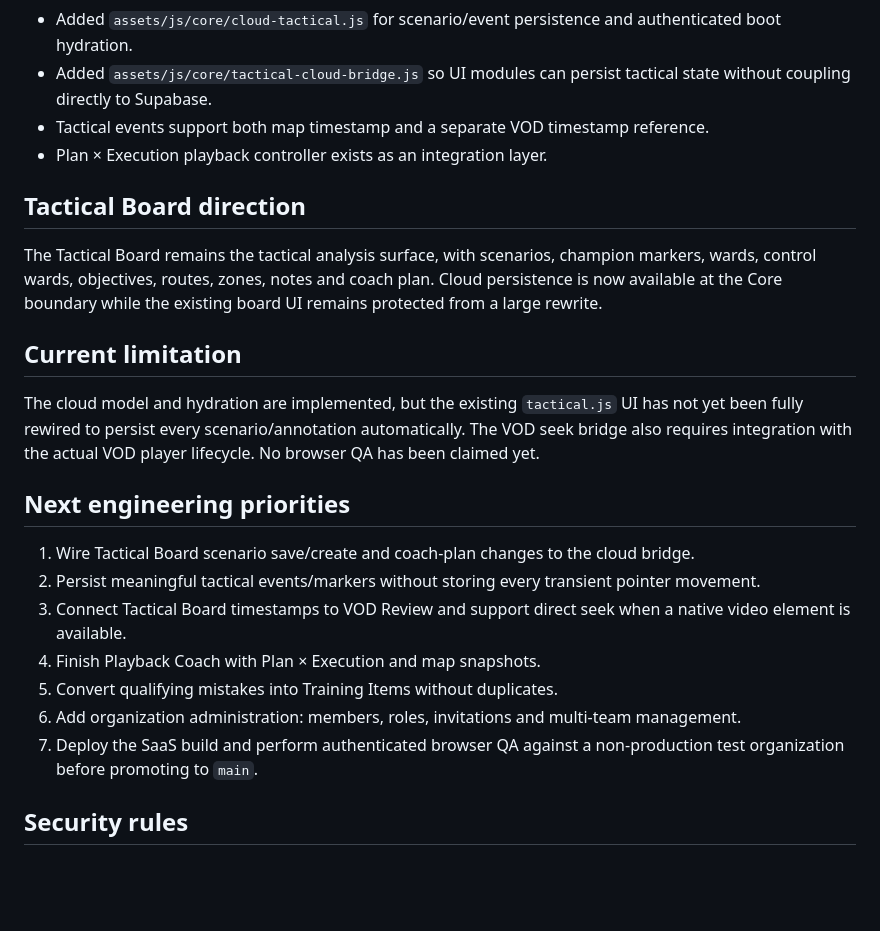
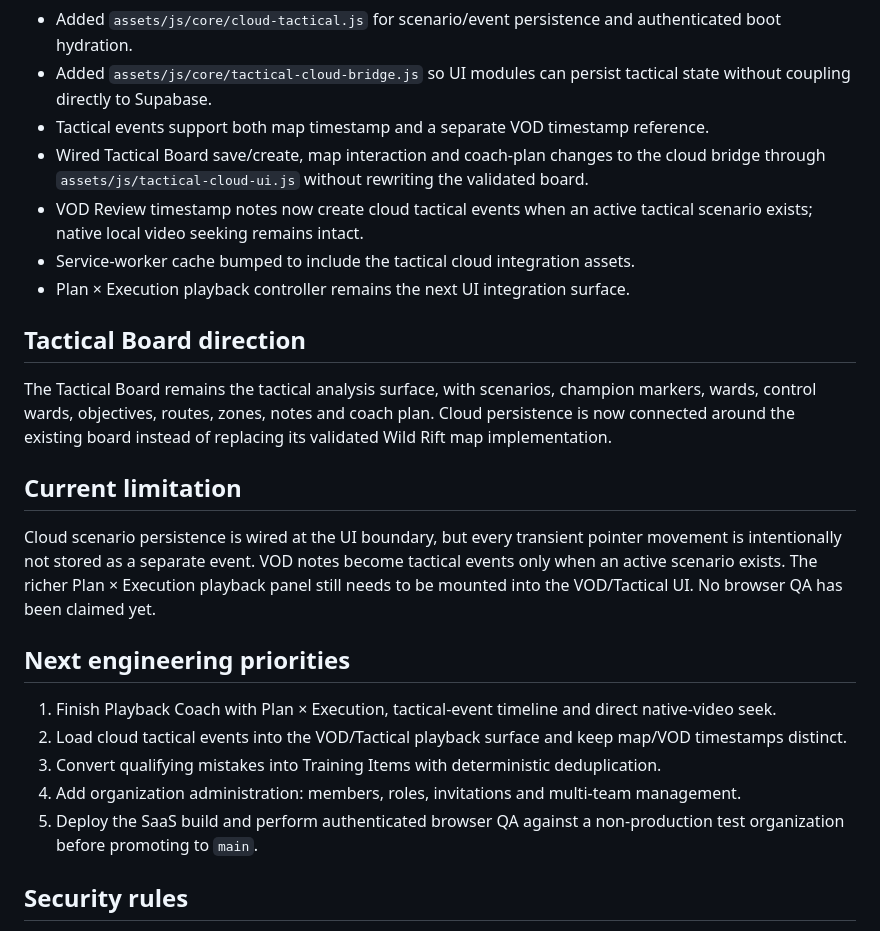
Before and after one commit to Versooh/frombos-claude, a Markdown page: FROMBOS-STATUS.md, the part around the change. Rendered like a GitHub page; blank space fills up the shorter version.

Commit message:
docs(status): record tactical and VOD cloud wiring

```diff
--- a/FROMBOS-STATUS.md
+++ b/FROMBOS-STATUS.md
@@ -20,22 +20,23 @@ _Last updated: 2026-09-15_
 - Added `assets/js/core/cloud-tactical.js` for scenario/event persistence and authenticated boot hydration.
 - Added `assets/js/core/tactical-cloud-bridge.js` so UI modules can persist tactical state without coupling directly to Supabase.
 - Tactical events support both map timestamp and a separate VOD timestamp reference.
-- Plan × Execution playback controller exists as an integration layer.
+- Wired Tactical Board save/create, map interaction and coach-plan changes to the cloud bridge through `assets/js/tactical-cloud-ui.js` without rewriting the validated board.
+- VOD Review timestamp notes now create cloud tactical events when an active tactical scenario exists; native local video seeking remains intact.
+- Service-worker cache bumped to include the tactical cloud integration assets.
+- Plan × Execution playback controller remains the next UI integration surface.
 
 ## Tactical Board direction
-The Tactical Board remains the tactical analysis surface, with scenarios, champion markers, wards, control wards, objectives, routes, zones, notes and coach plan. Cloud persistence is now available at the Core boundary while the existing board UI remains protected from a large rewrite.
+The Tactical Board remains the tactical analysis surface, with scenarios, champion markers, wards, control wards, objectives, routes, zones, notes and coach plan. Cloud persistence is now connected around the existing board instead of replacing its validated Wild Rift map implementation.
 
 ## Current limitation
-The cloud model and hydration are implemented, but the existing `tactical.js` UI has not yet been fully rewired to persist every scenario/annotation automatically. The VOD seek bridge also requires integration with the actual VOD player lifecycle. No browser QA has been claimed yet.
+Cloud scenario persistence is wired at the UI boundary, but every transient pointer movement is intentionally not stored as a separate event. VOD notes become tactical events only when an active scenario exists. The richer Plan × Execution playback panel still needs to be mounted into the VOD/Tactical UI. No browser QA has been claimed yet.
 
 ## Next engineering priorities
-1. Wire Tactical Board scenario save/create and coach-plan changes to the cloud bridge.
-2. Persist meaningful tactical events/markers without storing every transient pointer movement.
-3. Connect Tactical Board timestamps to VOD Review and support direct seek when a native video element is available.
-4. Finish Playback Coach with Plan × Execution and map snapshots.
-5. Convert qualifying mistakes into Training Items without duplicates.
-6. Add organization administration: members, roles, invitations and multi-team management.
-7. Deploy the SaaS build and perform authenticated browser QA against a non-production test organization before promoting to `main`.
+1. Finish Playback Coach with Plan × Execution, tactical-event timeline and direct native-video seek.
+2. Load cloud tactical events into the VOD/Tactical playback surface and keep map/VOD timestamps distinct.
+3. Convert qualifying mistakes into Training Items with deterministic deduplication.
+4. Add organization administration: members, roles, invitations and multi-team management.
+5. Deploy the SaaS build and perform authenticated browser QA against a non-production test organization before promoting to `main`.
 
 ## Security rules
 - Never expose a Supabase service-role key in the browser.
```
